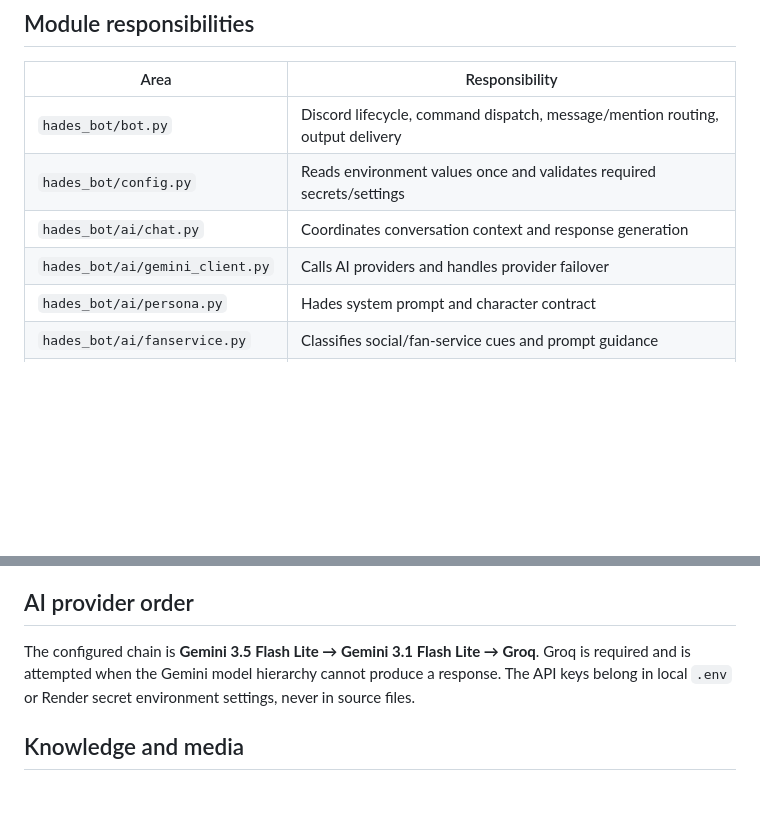
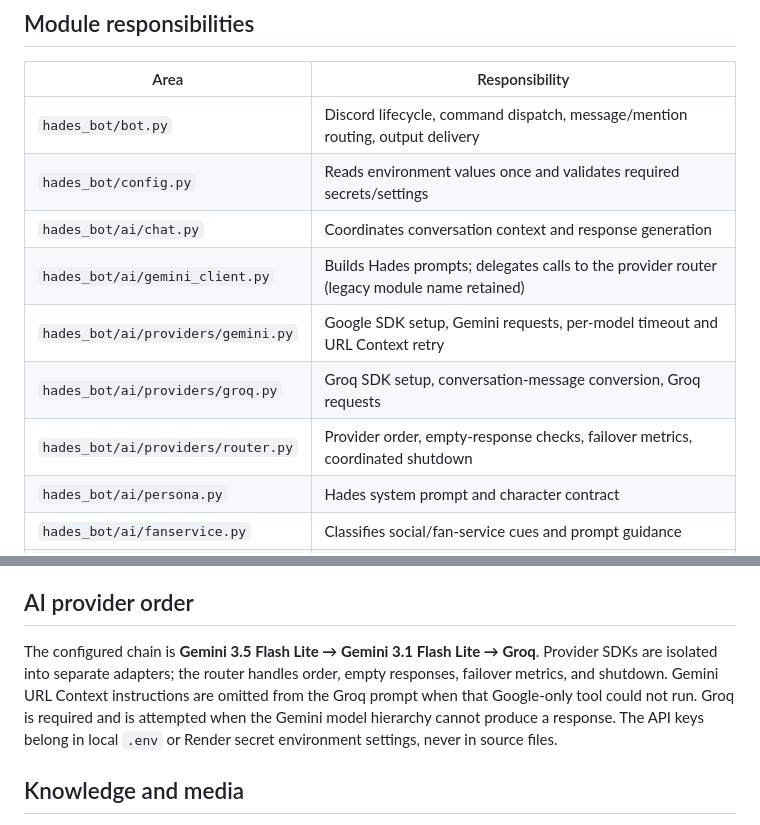
Before and after one commit to QWERTY-SAN/Hades-Discord-Bot, a Markdown page: docs/architecture.md, 2 parts joined by grey strips. Rendered like a GitHub page; blank space fills up the shorter version.

Commit message:
Document provider module boundaries

```diff
--- a/docs/architecture.md
+++ b/docs/architecture.md
@@ -34,7 +34,10 @@ Hades-Discord-Bot/
 | `hades_bot/bot.py` | Discord lifecycle, command dispatch, message/mention routing, output delivery |
 | `hades_bot/config.py` | Reads environment values once and validates required secrets/settings |
 | `hades_bot/ai/chat.py` | Coordinates conversation context and response generation |
-| `hades_bot/ai/gemini_client.py` | Calls AI providers and handles provider failover |
+| `hades_bot/ai/gemini_client.py` | Builds Hades prompts; delegates calls to the provider router (legacy module name retained) |
+| `hades_bot/ai/providers/gemini.py` | Google SDK setup, Gemini requests, per-model timeout and URL Context retry |
+| `hades_bot/ai/providers/groq.py` | Groq SDK setup, conversation-message conversion, Groq requests |
+| `hades_bot/ai/providers/router.py` | Provider order, empty-response checks, failover metrics, coordinated shutdown |
 | `hades_bot/ai/persona.py` | Hades system prompt and character contract |
 | `hades_bot/ai/fanservice.py` | Classifies social/fan-service cues and prompt guidance |
 | `hades_bot/core/` | Message scope, conversational signals, memory, shared helpers |
@@ -61,7 +64,7 @@ Keep provider/network code in `ai/`, Discord framework code in `bot.py`, reusabl
 
 ## AI provider order
 
-The configured chain is **Gemini 3.5 Flash Lite → Gemini 3.1 Flash Lite → Groq**. Groq is required and is attempted when the Gemini model hierarchy cannot produce a response. The API keys belong in local `.env` or Render secret environment settings, never in source files.
+The configured chain is **Gemini 3.5 Flash Lite → Gemini 3.1 Flash Lite → Groq**. Provider SDKs are isolated into separate adapters; the router handles order, empty responses, failover metrics, and shutdown. Gemini URL Context instructions are omitted from the Groq prompt when that Google-only tool could not run. Groq is required and is attempted when the Gemini model hierarchy cannot produce a response. The API keys belong in local `.env` or Render secret environment settings, never in source files.
 
 ## Knowledge and media
 
```
